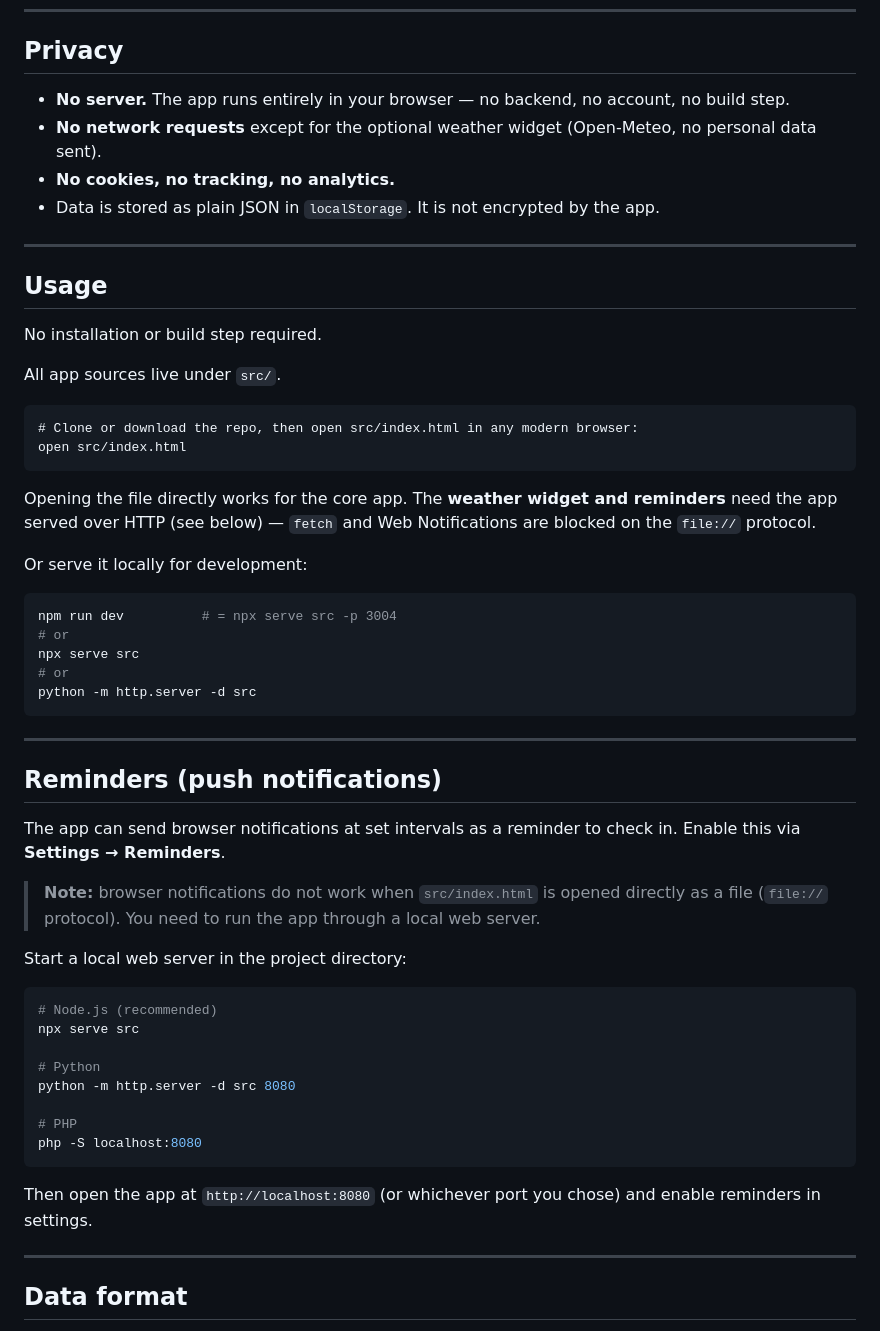
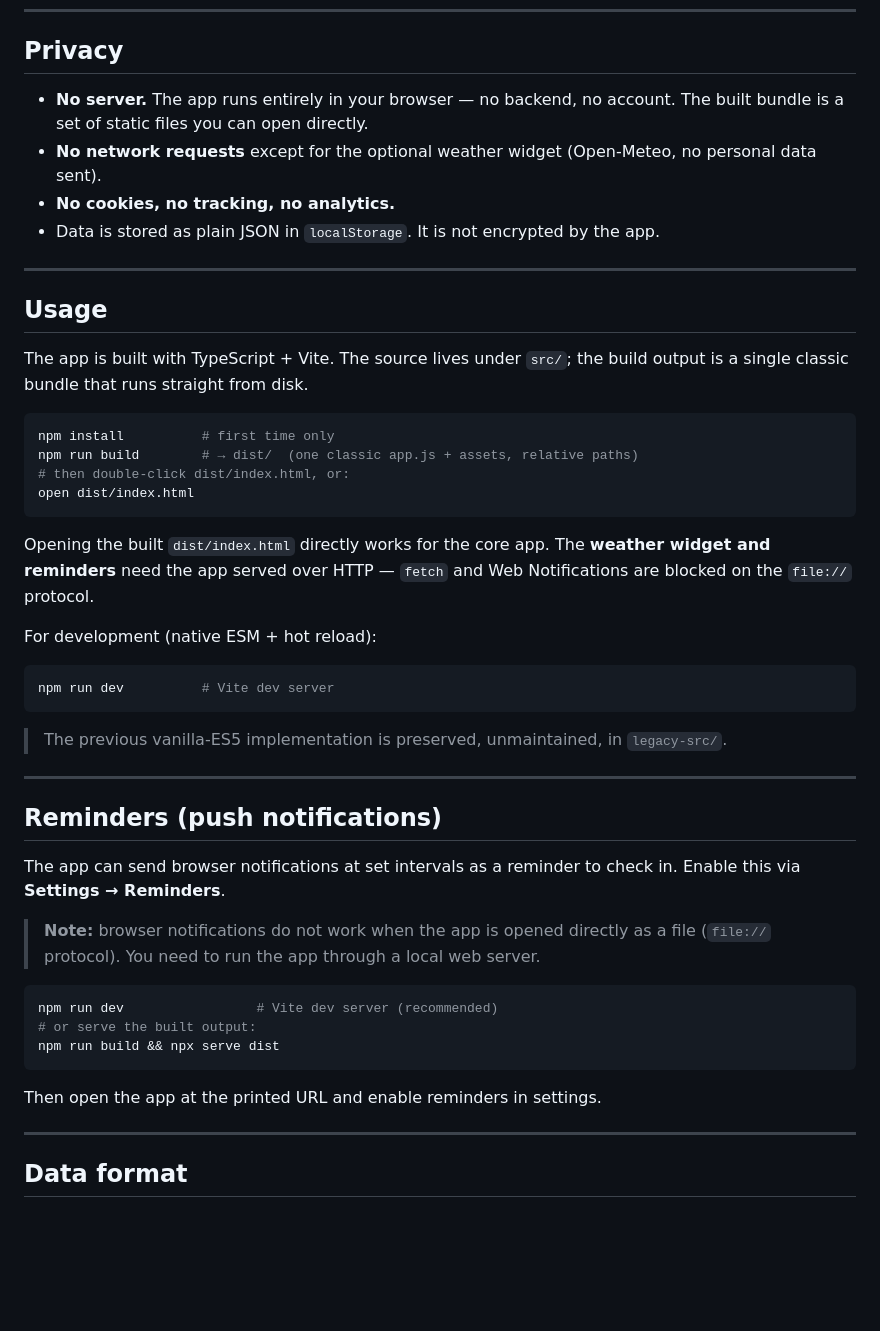
Before and after one commit to somali-lab/mindful-check-in, a Markdown page: README.md, the part around one of its changes. Drawn GitHub-style; blank space fills up the shorter version.

````diff
--- a/README.md
+++ b/README.md
@@ -79,7 +79,7 @@ Five models to choose from (switch per check-in or set a default):
 
 ## Privacy
 
-- **No server.** The app runs entirely in your browser — no backend, no account, no build step.
+- **No server.** The app runs entirely in your browser — no backend, no account. The built bundle is a set of static files you can open directly.
 - **No network requests** except for the optional weather widget (Open-Meteo, no personal data sent).
 - **No cookies, no tracking, no analytics.**
 - Data is stored as plain JSON in `localStorage`. It is not encrypted by the app.
@@ -88,26 +88,24 @@ Five models to choose from (switch per check-in or set a default):
 
 ## Usage
 
-No installation or build step required.
+The app is built with TypeScript + Vite. The source lives under `src/`; the build output is a single classic bundle that runs straight from disk.
 
-All app sources live under `src/`.
-
-```text
-# Clone or download the repo, then open src/index.html in any modern browser:
-open src/index.html
+```bash
+npm install          # first time only
+npm run build        # → dist/  (one classic app.js + assets, relative paths)
+# then double-click dist/index.html, or:
+open dist/index.html
 ```
 
-Opening the file directly works for the core app. The **weather widget and reminders** need the app served over HTTP (see below) — `fetch` and Web Notifications are blocked on the `file://` protocol.
+Opening the built `dist/index.html` directly works for the core app. The **weather widget and reminders** need the app served over HTTP — `fetch` and Web Notifications are blocked on the `file://` protocol.
 
-Or serve it locally for development:
+For development (native ESM + hot reload):
 
 ```bash
-npm run dev          # = npx serve src -p 3004
-# or
-npx serve src
-# or
-python -m http.server -d src
+npm run dev          # Vite dev server
 ```
+
+> The previous vanilla-ES5 implementation is preserved, unmaintained, in `legacy-src/`.
 
 ---
 
@@ -115,22 +113,15 @@ python -m http.server -d src
 
 The app can send browser notifications at set intervals as a reminder to check in. Enable this via **Settings → Reminders**.
 
-> **Note:** browser notifications do not work when `src/index.html` is opened directly as a file (`file://` protocol). You need to run the app through a local web server.
-
-Start a local web server in the project directory:
+> **Note:** browser notifications do not work when the app is opened directly as a file (`file://` protocol). You need to run the app through a local web server.
 
 ```bash
-# Node.js (recommended)
-npx serve src
-
-# Python
-python -m http.server -d src 8080
-
-# PHP
-php -S localhost:8080
+npm run dev                 # Vite dev server (recommended)
+# or serve the built output:
+npm run build && npx serve dist
 ```
 
-Then open the app at `http://localhost:8080` (or whichever port you chose) and enable reminders in settings.
+Then open the app at the printed URL and enable reminders in settings.
 
 ---
 
````
Also changed, not shown: other parts of README.md (+14 -37 lines), CLAUDE.md (+29 -19 lines), docs/architecture.md (+133 -185 lines).
